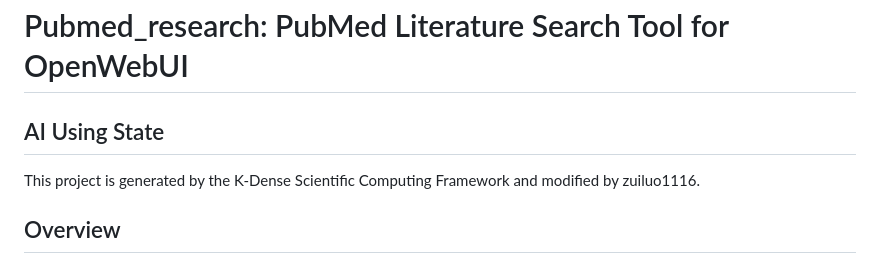
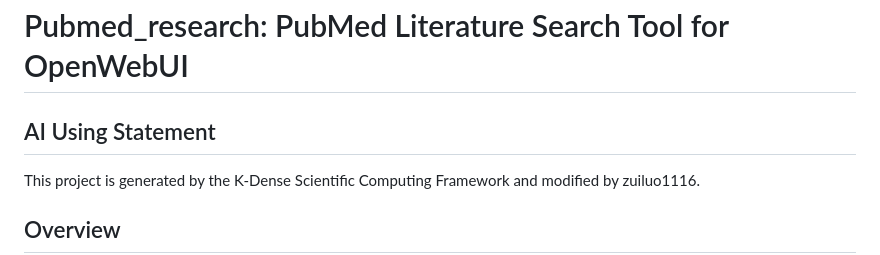
Before and after one commit to zuiluo1116/Pubmed_research, a Markdown page: README.md, the part around the change. Rendered like a GitHub page.

```diff
--- a/README.md
+++ b/README.md
@@ -1,6 +1,6 @@
 # Pubmed_research: PubMed Literature Search Tool for OpenWebUI
 
-## AI Using State
+## AI Using Statement
 This project is generated by the K-Dense Scientific Computing Framework and modified by zuiluo1116.
 
 ## Overview
```
